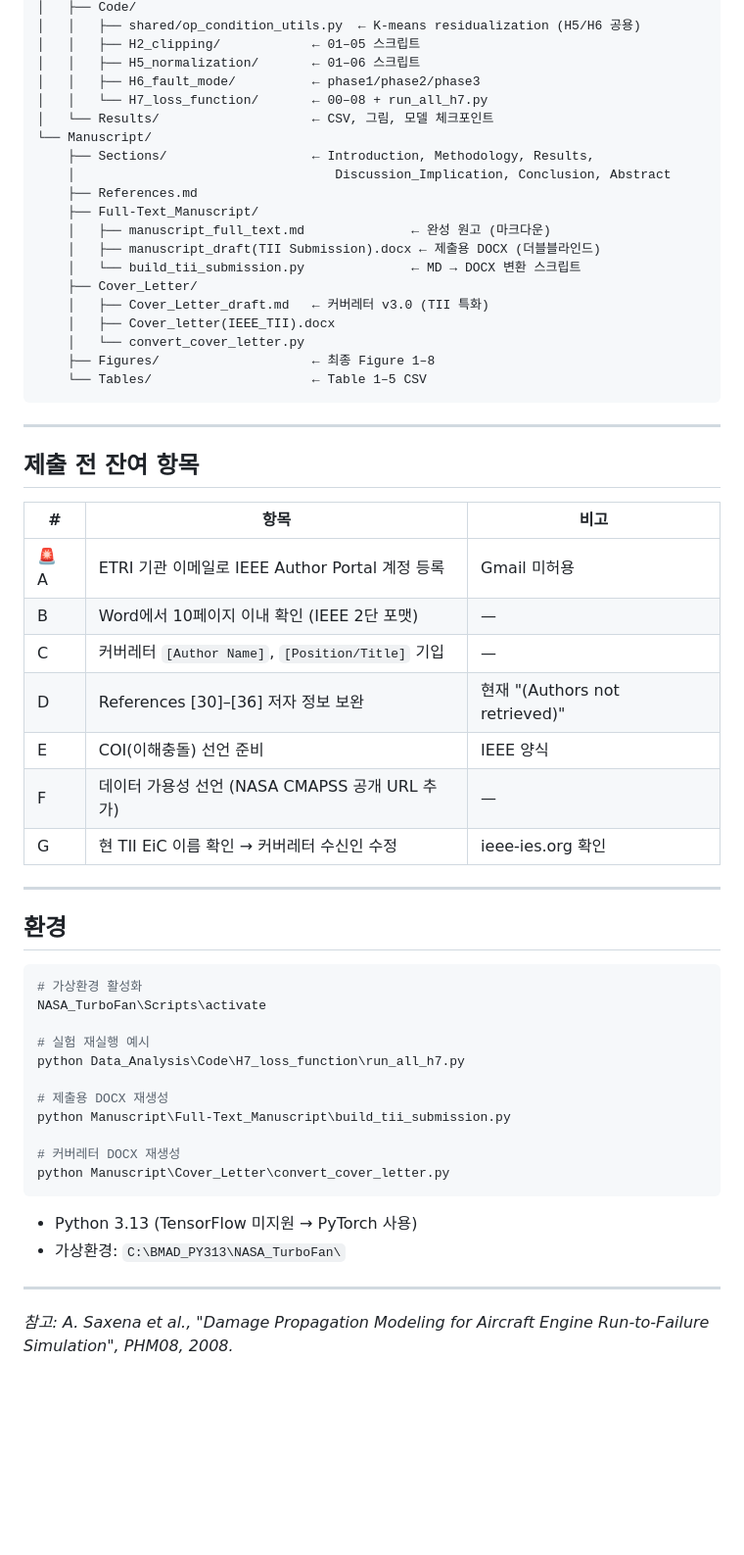
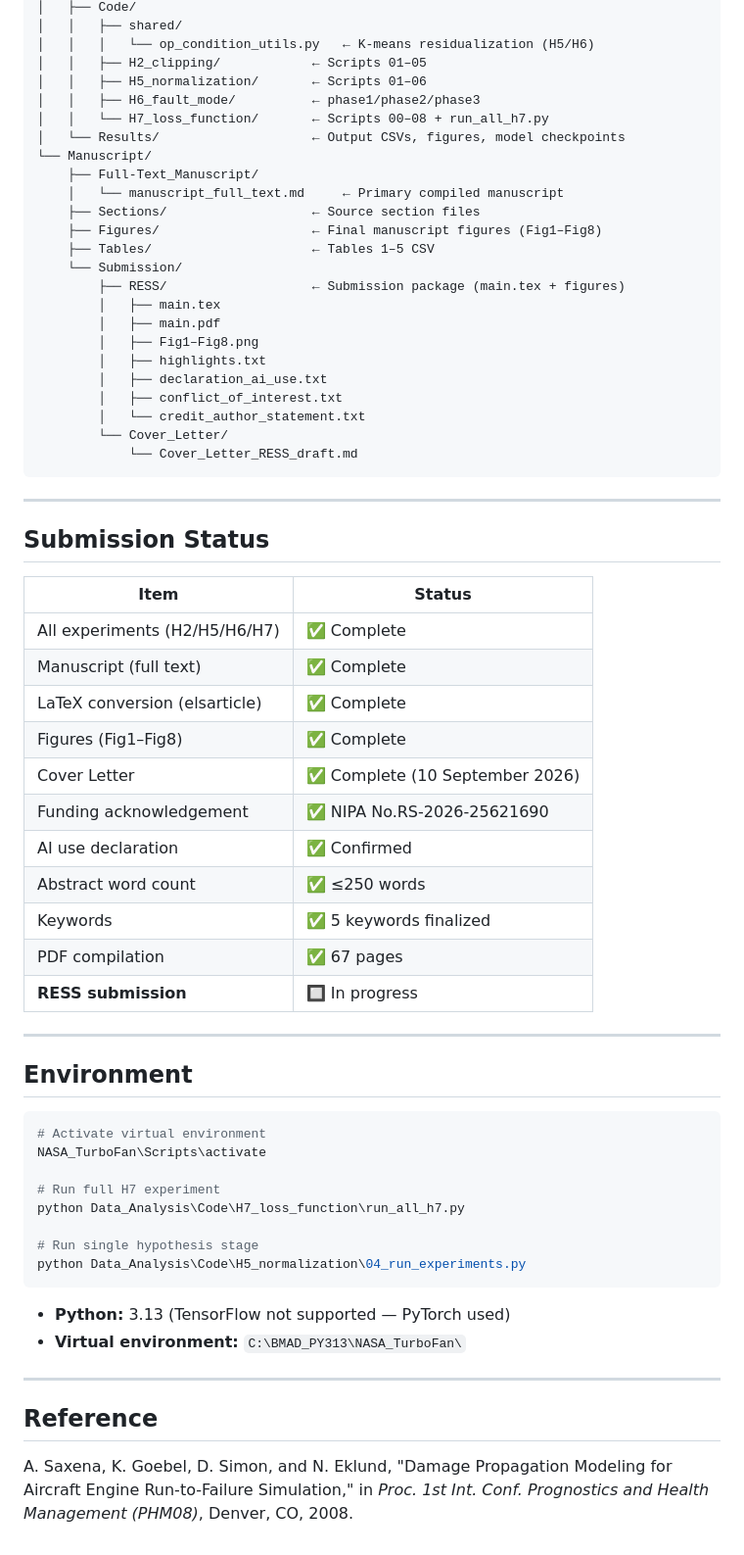
Before and after one commit to AndOrYoon/-Study-NASA_TurboFan, a Markdown page: README.md, the part around one of its changes. Shown at 98% size. Drawn GitHub-style; blank space fills up the shorter version.

````diff
--- a/README.md
+++ b/README.md
@@ -114,61 +133,68 @@ C:\BMAD_PY313\
 │   ├── Code/
-│   │   ├── shared/op_condition_utils.py  ← K-means residualization (H5/H6 공용)
-│   │   ├── H2_clipping/            ← 01–05 스크립트
-│   │   ├── H5_normalization/       ← 01–06 스크립트
+│   │   ├── shared/
+│   │   │   └── op_condition_utils.py   ← K-means residualization (H5/H6)
+│   │   ├── H2_clipping/            ← Scripts 01–05
+│   │   ├── H5_normalization/       ← Scripts 01–06
 │   │   ├── H6_fault_mode/          ← phase1/phase2/phase3
-│   │   └── H7_loss_function/       ← 00–08 + run_all_h7.py
-│   └── Results/                    ← CSV, 그림, 모델 체크포인트
+│   │   └── H7_loss_function/       ← Scripts 00–08 + run_all_h7.py
+│   └── Results/                    ← Output CSVs, figures, model checkpoints
 └── Manuscript/
-    ├── Sections/                   ← Introduction, Methodology, Results,
-    │                                  Discussion_Implication, Conclusion, Abstract
-    ├── References.md
     ├── Full-Text_Manuscript/
-    │   ├── manuscript_full_text.md              ← 완성 원고 (마크다운)
-    │   ├── manuscript_draft(TII Submission).docx ← 제출용 DOCX (더블블라인드)
-    │   └── build_tii_submission.py              ← MD → DOCX 변환 스크립트
-    ├── Cover_Letter/
-    │   ├── Cover_Letter_draft.md   ← 커버레터 v3.0 (TII 특화)
-    │   ├── Cover_letter(IEEE_TII).docx
-    │   └── convert_cover_letter.py
-    ├── Figures/                    ← 최종 Figure 1–8
-    └── Tables/                     ← Table 1–5 CSV
+    │   └── manuscript_full_text.md     ← Primary compiled manuscript
+    ├── Sections/                   ← Source section files
+    ├── Figures/                    ← Final manuscript figures (Fig1–Fig8)
+    ├── Tables/                     ← Tables 1–5 CSV
+    └── Submission/
+        ├── RESS/                   ← Submission package (main.tex + figures)
+        │   ├── main.tex
+        │   ├── main.pdf
+        │   ├── Fig1–Fig8.png
+        │   ├── highlights.txt
+        │   ├── declaration_ai_use.txt
+        │   ├── conflict_of_interest.txt
+        │   └── credit_author_statement.txt
+        └── Cover_Letter/
+            └── Cover_Letter_RESS_draft.md
 ```
 
 ---
 
-## 제출 전 잔여 항목
+## Submission Status
 
-| # | 항목 | 비고 |
-|---|------|------|
-| 🚨 A | ETRI 기관 이메일로 IEEE Author Portal 계정 등록 | Gmail 미허용 |
-| B | Word에서 10페이지 이내 확인 (IEEE 2단 포맷) | — |
-| C | 커버레터 `[Author Name]`, `[Position/Title]` 기입 | — |
-| D | References [30]–[36] 저자 정보 보완 | 현재 "(Authors not retrieved)" |
-| E | COI(이해충돌) 선언 준비 | IEEE 양식 |
-| F | 데이터 가용성 선언 (NASA CMAPSS 공개 URL 추가) | — |
-| G | 현 TII EiC 이름 확인 → 커버레터 수신인 수정 | ieee-ies.org 확인 |
+| Item | Status |
+|------|--------|
+| All experiments (H2/H5/H6/H7) | ✅ Complete |
+| Manuscript (full text) | ✅ Complete |
+| LaTeX conversion (elsarticle) | ✅ Complete |
+| Figures (Fig1–Fig8) | ✅ Complete |
+| Cover Letter | ✅ Complete (10 September 2026) |
+| Funding acknowledgement | ✅ NIPA No.RS-2026-25621690 |
+| AI use declaration | ✅ Confirmed |
+| Abstract word count | ✅ ≤250 words |
+| Keywords | ✅ 5 keywords finalized |
+| PDF compilation | ✅ 67 pages |
+| **RESS submission** | 🔲 In progress |
 
 ---
 
-## 환경
+## Environment
 
 ```powershell
-# 가상환경 활성화
+# Activate virtual environment
 NASA_TurboFan\Scripts\activate
 
-# 실험 재실행 예시
+# Run full H7 experiment
 python Data_Analysis\Code\H7_loss_function\run_all_h7.py
 
-# 제출용 DOCX 재생성
-python Manuscript\Full-Text_Manuscript\build_tii_submission.py
-
-# 커버레터 DOCX 재생성
-python Manuscript\Cover_Letter\convert_cover_letter.py
+# Run single hypothesis stage
+python Data_Analysis\Code\H5_normalization\04_run_experiments.py
 ```
 
-- Python 3.13 (TensorFlow 미지원 → PyTorch 사용)
-- 가상환경: `C:\BMAD_PY313\NASA_TurboFan\`
+- **Python:** 3.13 (TensorFlow not supported — PyTorch used)
+- **Virtual environment:** `C:\BMAD_PY313\NASA_TurboFan\`
 
 ---
 
-*참고: A. Saxena et al., "Damage Propagation Modeling for Aircraft Engine Run-to-Failure Simulation", PHM08, 2008.*
+## Reference
+
+A. Saxena, K. Goebel, D. Simon, and N. Eklund, "Damage Propagation Modeling for Aircraft Engine Run-to-Failure Simulation," in *Proc. 1st Int. Conf. Prognostics and Health Management (PHM08)*, Denver, CO, 2008.
````
Also changed, not shown: other parts of README.md (+79 -60 lines).
